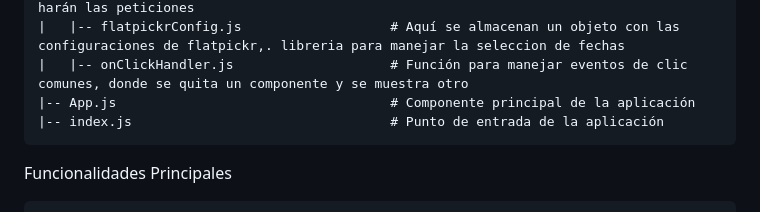
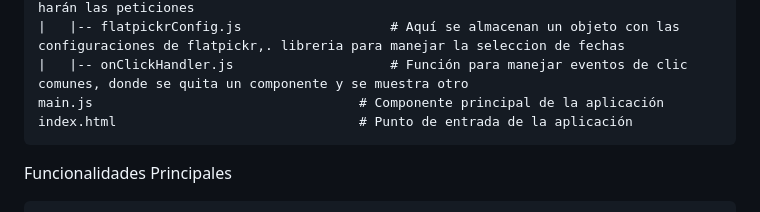
Before and after one commit to LechuMamais/EvenTicket-Front, a Markdown page: readme.md, the part around the change. Drawn GitHub-style.

Commit message:
fixing: readme.md

```diff
--- a/readme.md
+++ b/readme.md
@@ -53,8 +53,8 @@ El frontend sigue una arquitectura de aplicación de una sola página (SPA) util
     |   |-- apiUrls.js                           # Aquí se almacenan las urls donde se harán las peticiones
     |   |-- flatpickrConfig.js                   # Aquí se almacenan un objeto con las configuraciones de flatpickr,. libreria para manejar la seleccion de fechas
     |   |-- onClickHandler.js                    # Función para manejar eventos de clic comunes, donde se quita un componente y se muestra otro
-    |-- App.js                                   # Componente principal de la aplicación
-    |-- index.js                                 # Punto de entrada de la aplicación
+    main.js                                  # Componente principal de la aplicación
+    index.html                               # Punto de entrada de la aplicación
 
 
 Funcionalidades Principales
```
